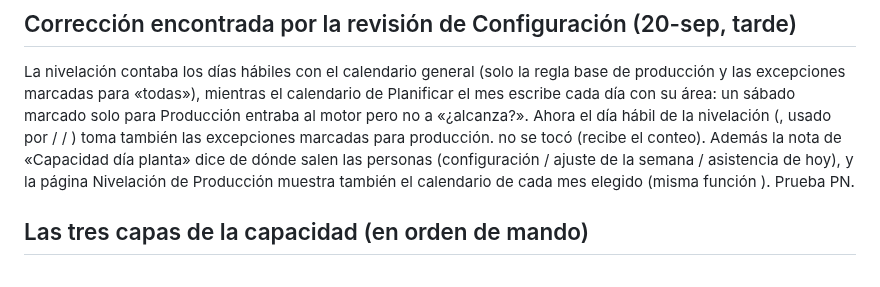
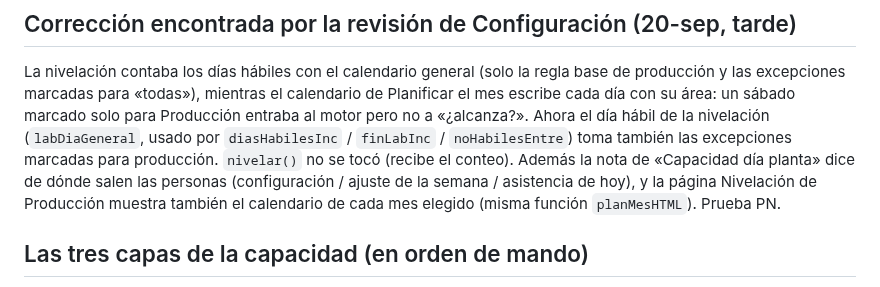
Before and after one commit to claudeplanificaciontempo-debug/tempo-pcp, a Markdown page: PLANIFICAR_EL_MES_DOS_PASOS.md, the part around the change. Rendered like a GitHub page.

Commit message:
Doc: nombres de función (calendario por área en la nivelación)
Co-Authored-By: Claude Opus 5 <noreply@anthropic.com>

```diff
--- a/PLANIFICAR_EL_MES_DOS_PASOS.md
+++ b/PLANIFICAR_EL_MES_DOS_PASOS.md
@@ -42,10 +42,10 @@ meses, con el botón «Planificar el mes →» que abre el paso 1. No hay dos c
 ## Corrección encontrada por la revisión de Configuración (20-sep, tarde)
 La nivelación contaba los días hábiles con el calendario general (solo la regla base de producción y las excepciones marcadas para
 «todas»), mientras el calendario de Planificar el mes escribe cada día con su área: un sábado marcado solo para Producción entraba al
-motor pero no a «¿alcanza?». Ahora el día hábil de la nivelación (, usado por  /  /
-) toma también las excepciones marcadas para producción.  no se tocó (recibe el conteo). Además la nota
+motor pero no a «¿alcanza?». Ahora el día hábil de la nivelación (`labDiaGeneral`, usado por `diasHabilesInc` / `finLabInc` /
+`noHabilesEntre`) toma también las excepciones marcadas para producción. `nivelar()` no se tocó (recibe el conteo). Además la nota
 de «Capacidad día planta» dice de dónde salen las personas (configuración / ajuste de la semana / asistencia de hoy), y la página
-Nivelación de Producción muestra también el calendario de cada mes elegido (misma función ). Prueba PN.
+Nivelación de Producción muestra también el calendario de cada mes elegido (misma función `planMesHTML`). Prueba PN.
 
 ## Las tres capas de la capacidad (en orden de mando)
 1. **Escenario** (borrador en la sesión, `SIM`) — mientras se está probando.
```
